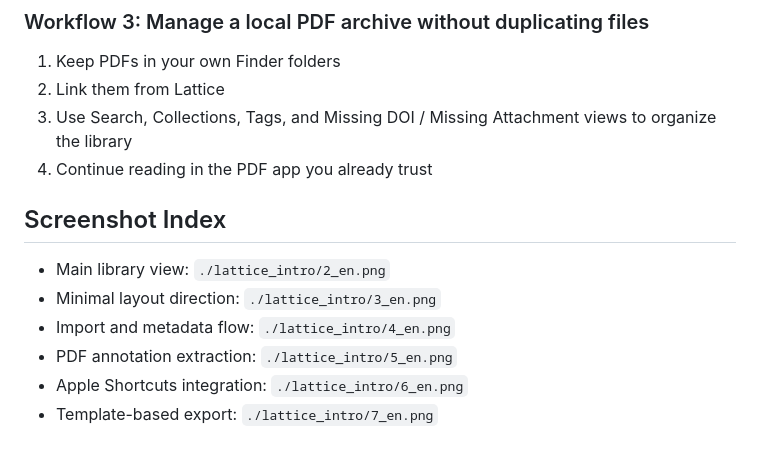
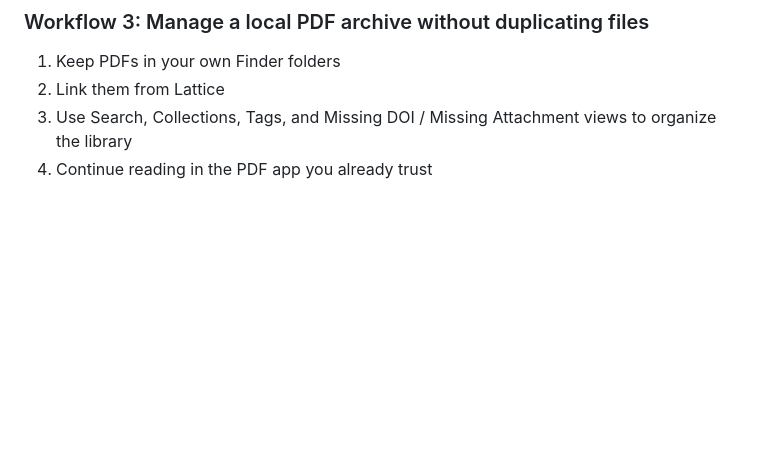
Before and after one commit to stringer07/Lattice_release, a Markdown page: README.md, the part around the change. Rendered like a GitHub page; blank space fills up the shorter version.

```diff
--- a/README.md
+++ b/README.md
@@ -494,12 +494,3 @@ Lattice is built for that exact job.
 2. Link them from Lattice
 3. Use Search, Collections, Tags, and Missing DOI / Missing Attachment views to organize the library
 4. Continue reading in the PDF app you already trust
-
-## Screenshot Index
-
-- Main library view: `./lattice_intro/2_en.png`
-- Minimal layout direction: `./lattice_intro/3_en.png`
-- Import and metadata flow: `./lattice_intro/4_en.png`
-- PDF annotation extraction: `./lattice_intro/5_en.png`
-- Apple Shortcuts integration: `./lattice_intro/6_en.png`
-- Template-based export: `./lattice_intro/7_en.png`
```
